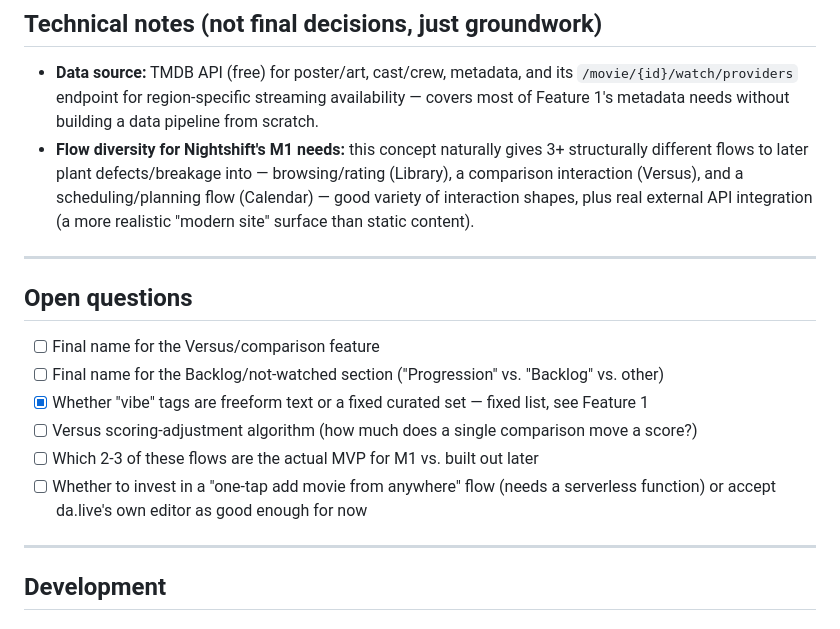
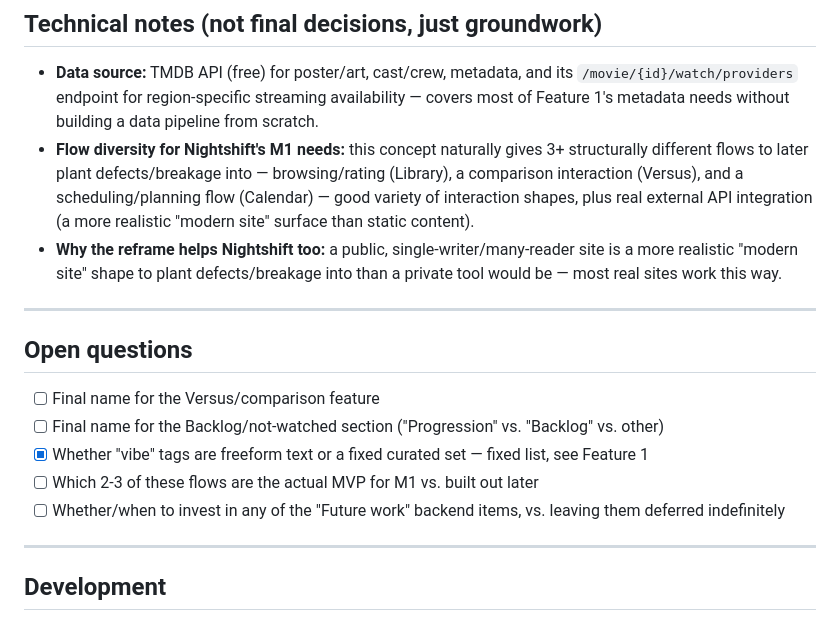
Before and after one commit to costaalacuparmare/cinerank, a Markdown page: README.md, the part around one of its changes. Drawn GitHub-style.

```diff
--- a/README.md
+++ b/README.md
@@ -134,6 +177,9 @@ Movies you haven't watched yet live here, not in the Library — they move over
   interaction (Versus), and a scheduling/planning flow (Calendar) — good variety of interaction
   shapes, plus real external API integration (a more realistic "modern site" surface than static
   content).
+- **Why the reframe helps Nightshift too:** a public, single-writer/many-reader site is a more
+  realistic "modern site" shape to plant defects/breakage into than a private tool would be —
+  most real sites work this way.
 
 ---
 
@@ -142,10 +188,9 @@ Movies you haven't watched yet live here, not in the Library — they move over
 - [ ] Final name for the Versus/comparison feature
 - [ ] Final name for the Backlog/not-watched section ("Progression" vs. "Backlog" vs. other)
 - [x] Whether "vibe" tags are freeform text or a fixed curated set — fixed list, see Feature 1
-- [ ] Versus scoring-adjustment algorithm (how much does a single comparison move a score?)
 - [ ] Which 2-3 of these flows are the actual MVP for M1 vs. built out later
-- [ ] Whether to invest in a "one-tap add movie from anywhere" flow (needs a serverless function)
-      or accept da.live's own editor as good enough for now
+- [ ] Whether/when to invest in any of the "Future work" backend items, vs. leaving them deferred
+      indefinitely
 
 ---
 
```
Also changed, not shown: other parts of README.md (+95 -52 lines).
